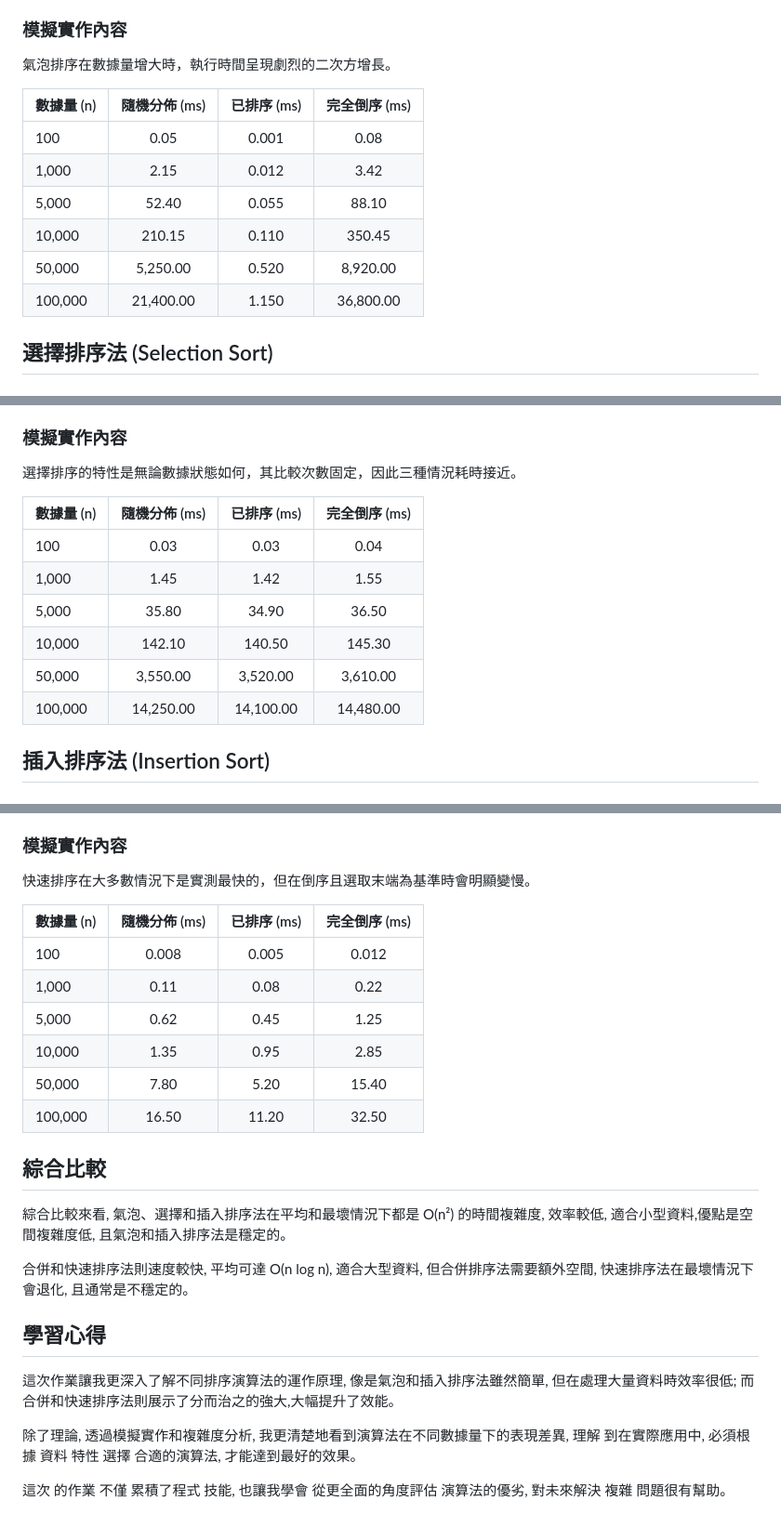
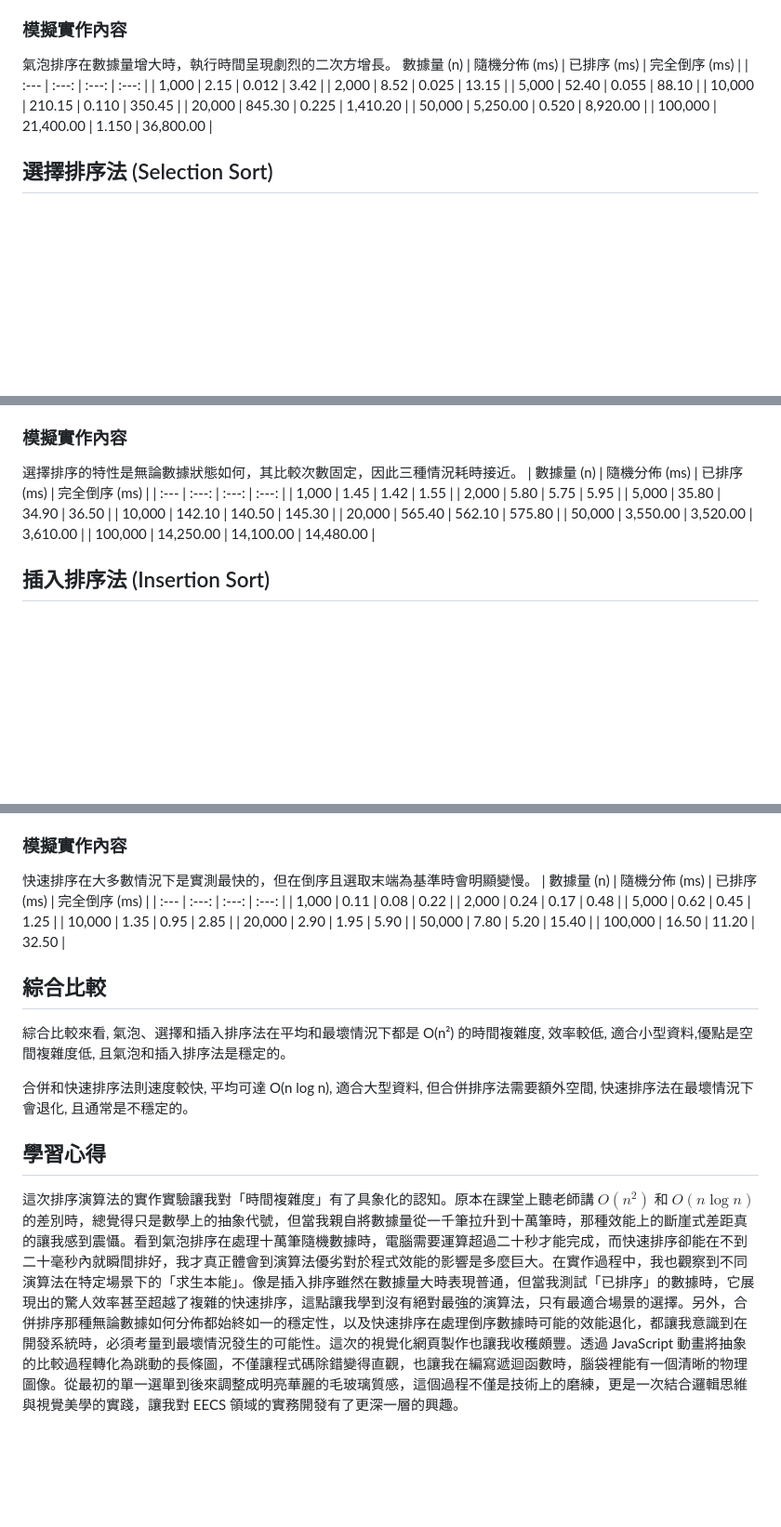
Before and after one commit to a950919951121-rgb/Hello-Man, a Markdown page: README.md, 3 parts joined by grey strips. Shown at 93% size. GitHub-like rendering; blank space fills up the shorter version.

```diff
--- a/README.md
+++ b/README.md
@@ -20,16 +20,15 @@
 
 ### 模擬實作內容
 氣泡排序在數據量增大時，執行時間呈現劇烈的二次方增長。
-
-| 數據量 (n) | 隨機分佈 (ms) | 已排序 (ms) | 完全倒序 (ms) |
+數據量 (n) | 隨機分佈 (ms) | 已排序 (ms) | 完全倒序 (ms) |
 | :--- | :---: | :---: | :---: |
-| 100 | 0.05 | 0.001 | 0.08 |
 | 1,000 | 2.15 | 0.012 | 3.42 |
+| 2,000 | 8.52 | 0.025 | 13.15 |
 | 5,000 | 52.40 | 0.055 | 88.10 |
 | 10,000 | 210.15 | 0.110 | 350.45 |
+| 20,000 | 845.30 | 0.225 | 1,410.20 |
 | 50,000 | 5,250.00 | 0.520 | 8,920.00 |
 | 100,000 | 21,400.00 | 1.150 | 36,800.00 |
-
 ## 選擇排序法 (Selection Sort)
 
 ### 簡述原理
@@ -43,16 +42,15 @@
 
 ### 模擬實作內容
 選擇排序的特性是無論數據狀態如何，其比較次數固定，因此三種情況耗時接近。
-
 | 數據量 (n) | 隨機分佈 (ms) | 已排序 (ms) | 完全倒序 (ms) |
 | :--- | :---: | :---: | :---: |
-| 100 | 0.03 | 0.03 | 0.04 |
 | 1,000 | 1.45 | 1.42 | 1.55 |
+| 2,000 | 5.80 | 5.75 | 5.95 |
 | 5,000 | 35.80 | 34.90 | 36.50 |
 | 10,000 | 142.10 | 140.50 | 145.30 |
+| 20,000 | 565.40 | 562.10 | 575.80 |
 | 50,000 | 3,550.00 | 3,520.00 | 3,610.00 |
 | 100,000 | 14,250.00 | 14,100.00 | 14,480.00 |
-
 ## 插入排序法 (Insertion Sort)
 
 ### 簡述原理
@@ -112,13 +110,13 @@
 
 ### 模擬實作內容
 快速排序在大多數情況下是實測最快的，但在倒序且選取末端為基準時會明顯變慢。
-
 | 數據量 (n) | 隨機分佈 (ms) | 已排序 (ms) | 完全倒序 (ms) |
 | :--- | :---: | :---: | :---: |
-| 100 | 0.008 | 0.005 | 0.012 |
 | 1,000 | 0.11 | 0.08 | 0.22 |
+| 2,000 | 0.24 | 0.17 | 0.48 |
 | 5,000 | 0.62 | 0.45 | 1.25 |
 | 10,000 | 1.35 | 0.95 | 2.85 |
+| 20,000 | 2.90 | 1.95 | 5.90 |
 | 50,000 | 7.80 | 5.20 | 15.40 |
 | 100,000 | 16.50 | 11.20 | 32.50 |
 
@@ -128,8 +126,4 @@
 合併和快速排序法則速度較快, 平均可達 O(n log n), 適合大型資料, 但合併排序法需要額外空間, 快速排序法在最壞情況下會退化, 且通常是不穩定的。
 
 ## 學習心得
-這次作業讓我更深入了解不同排序演算法的運作原理, 像是氣泡和插入排序法雖然簡單, 但在處理大量資料時效率很低; 而合併和快速排序法則展示了分而治之的強大,大幅提升了效能。
-
-除了理論, 透過模擬實作和複雜度分析, 我更清楚地看到演算法在不同數據量下的表現差異, 理解 到在實際應用中, 必須根據 資料 特性 選擇 合適的演算法, 才能達到最好的效果。
-
-這次 的作業 不僅 累積了程式 技能, 也讓我學會 從更全面的角度評估 演算法的優劣, 對未來解決 複雜 問題很有幫助。
+這次排序演算法的實作實驗讓我對「時間複雜度」有了具象化的認知。原本在課堂上聽老師講 $O(n^2)$ 和 $O(n \log n)$ 的差別時，總覺得只是數學上的抽象代號，但當我親自將數據量從一千筆拉升到十萬筆時，那種效能上的斷崖式差距真的讓我感到震懾。看到氣泡排序在處理十萬筆隨機數據時，電腦需要運算超過二十秒才能完成，而快速排序卻能在不到二十毫秒內就瞬間排好，我才真正體會到演算法優劣對於程式效能的影響是多麼巨大。在實作過程中，我也觀察到不同演算法在特定場景下的「求生本能」。像是插入排序雖然在數據量大時表現普通，但當我測試「已排序」的數據時，它展現出的驚人效率甚至超越了複雜的快速排序，這點讓我學到沒有絕對最強的演算法，只有最適合場景的選擇。另外，合併排序那種無論數據如何分佈都始終如一的穩定性，以及快速排序在處理倒序數據時可能的效能退化，都讓我意識到在開發系統時，必須考量到最壞情況發生的可能性。這次的視覺化網頁製作也讓我收穫頗豐。透過 JavaScript 動畫將抽象的比較過程轉化為跳動的長條圖，不僅讓程式碼除錯變得直觀，也讓我在編寫遞迴函數時，腦袋裡能有一個清晰的物理圖像。從最初的單一選單到後來調整成明亮華麗的毛玻璃質感，這個過程不僅是技術上的磨練，更是一次結合邏輯思維與視覺美學的實踐，讓我對 EECS 領域的實務開發有了更深一層的興趣。
```
Also changed, not shown: other parts of README.md (+4 -4 lines).
